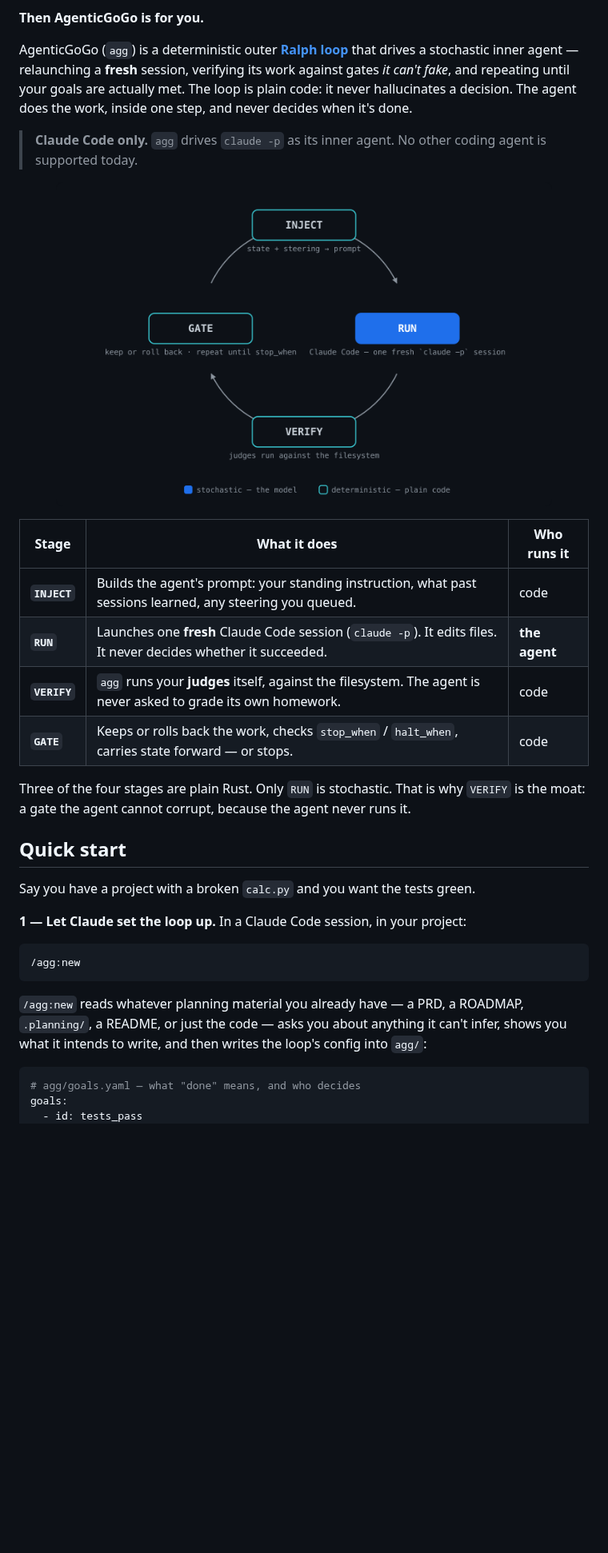
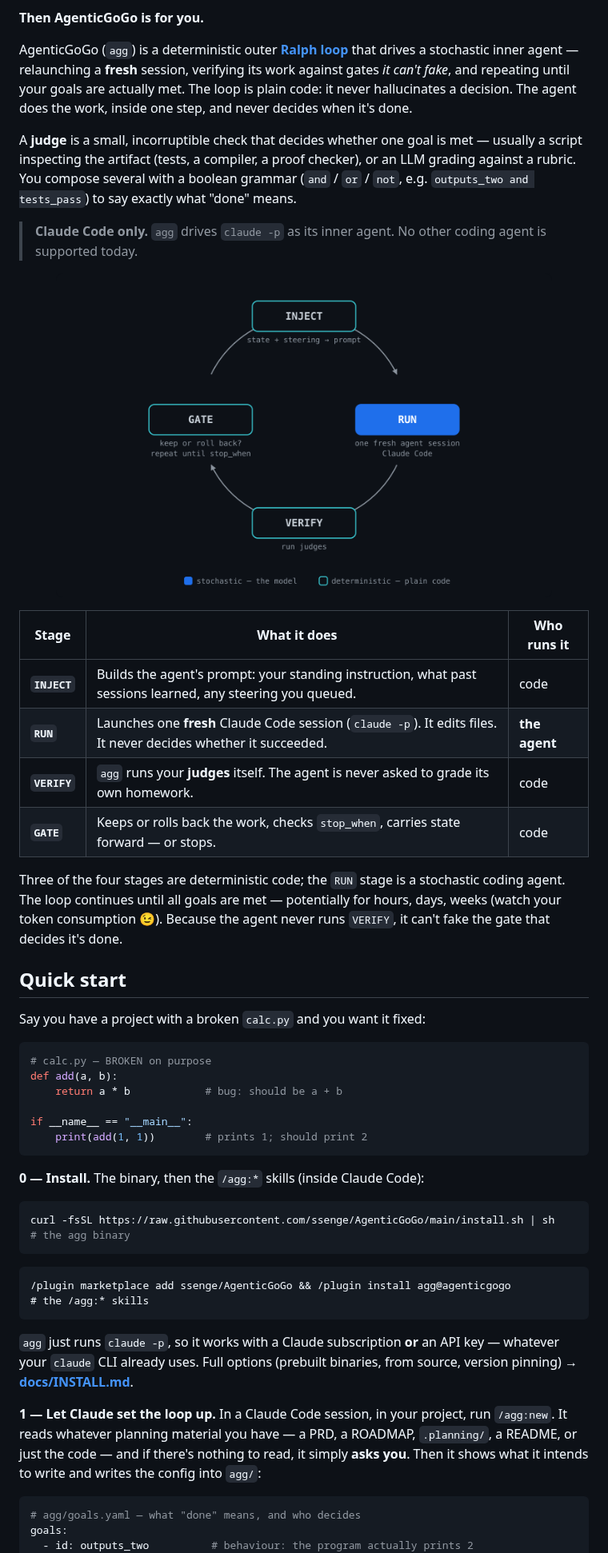
Before and after one commit to ssenge/AgenticGoGo, a Markdown page: README.md, the part around one of its changes. Shown at 80% size. Drawn GitHub-style; pictures changed too: assets/loop.png; blank space fills up the shorter version.

````diff
--- a/README.md
+++ b/README.md
@@ -24,6 +22,11 @@ drives a stochastic inner agent — relaunching a **fresh** session, verifying i
 *it can't fake*, and repeating until your goals are actually met. The loop is plain code: it never
 hallucinates a decision. The agent does the work, inside one step, and never decides when it's done.
 
+A **judge** is a small, incorruptible check that decides whether one goal is met — usually a script
+inspecting the artifact (tests, a compiler, a proof checker), or an LLM grading against a rubric. You
+compose several with a boolean grammar (`and` / `or` / `not`, e.g. `outputs_two and tests_pass`) to
+say exactly what "done" means.
+
 > **Claude Code only.** `agg` drives `claude -p` as its inner agent. No other coding agent is
 > supported today.
 
@@ -35,28 +38,46 @@ hallucinates a decision. The agent does the work, inside one step, and never dec
 |---|---|---|
 | **`INJECT`** | Builds the agent's prompt: your standing instruction, what past sessions learned, any steering you queued. | code |
 | **`RUN`** | Launches one **fresh** Claude Code session (`claude -p`). It edits files. It never decides whether it succeeded. | **the agent** |
-| **`VERIFY`** | `agg` runs your **judges** itself, against the filesystem. The agent is never asked to grade its own homework. | code |
-| **`GATE`** | Keeps or rolls back the work, checks `stop_when` / `halt_when`, carries state forward — or stops. | code |
+| **`VERIFY`** | `agg` runs your **judges** itself. The agent is never asked to grade its own homework. | code |
+| **`GATE`** | Keeps or rolls back the work, checks `stop_when`, carries state forward — or stops. | code |
 
-Three of the four stages are plain Rust. Only `RUN` is stochastic. That is why `VERIFY` is the
-moat: a gate the agent cannot corrupt, because the agent never runs it.
+Three of the four stages are deterministic code; the `RUN` stage is a stochastic coding agent. The
+loop continues until all goals are met — potentially for hours, days, weeks (watch your token
+consumption 😉). Because the agent never runs `VERIFY`, it can't fake the gate that decides it's done.
 
 ## Quick start
 
-Say you have a project with a broken `calc.py` and you want the tests green.
+Say you have a project with a broken `calc.py` and you want it fixed:
 
-**1 — Let Claude set the loop up.** In a Claude Code session, in your project:
+```python
+# calc.py — BROKEN on purpose
+def add(a, b):
+    return a * b            # bug: should be a + b
 
-```
-/agg:new
+if __name__ == "__main__":
+    print(add(1, 1))        # prints 1; should print 2
 ```
 
-`/agg:new` reads whatever planning material you already have — a PRD, a ROADMAP, `.planning/`, a
-README, or just the code — asks you about anything it can't infer, shows you what it intends to
-write, and then writes the loop's config into `agg/`:
+**0 — Install.** The binary, then the `/agg:*` skills (inside Claude Code):
+
+```bash
+curl -fsSL https://raw.githubusercontent.com/ssenge/AgenticGoGo/main/install.sh | sh   # the agg binary
+```
+```
+/plugin marketplace add ssenge/AgenticGoGo && /plugin install agg@agenticgogo           # the /agg:* skills
+```
+
+`agg` just runs `claude -p`, so it works with a Claude subscription **or** an API key — whatever your
+`claude` CLI already uses. Full options (prebuilt binaries, from source, version pinning) →
+**[docs/INSTALL.md](docs/INSTALL.md)**.
+
+**1 — Let Claude set the loop up.** In a Claude Code session, in your project, run `/agg:new`. It
+reads whatever planning material you have — a PRD, a ROADMAP, `.planning/`, a README, or just the
+code — and if there's nothing to read, it simply **asks you**. Then it shows what it intends to write
+and writes the config into `agg/`:
 
 ```yaml
 # agg/goals.yaml — what "done" means, and who decides
 goals:
-  - id: tests_pass
+  - id: outputs_two          # behaviour: the program actually prints 2
     type: binary
````
Also changed, not shown: other parts of README.md (+67 -64 lines), docs/CONFIG.md (+18 -0 lines), docs/INSTALL.md (added, +65 -0 lines), assets/web.png (added), 2 other files.
